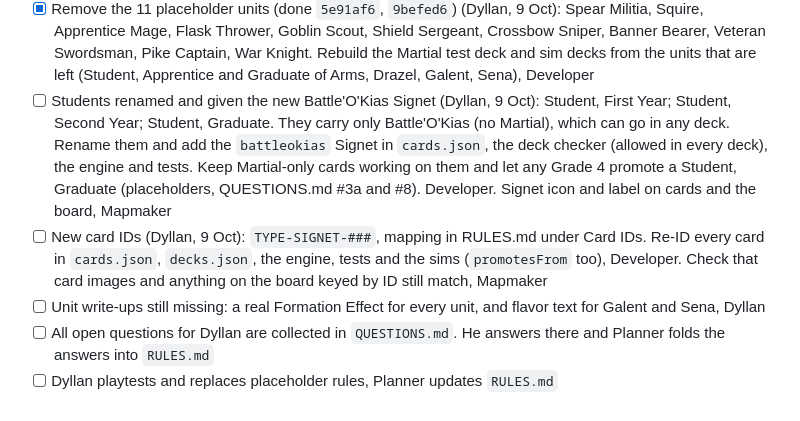
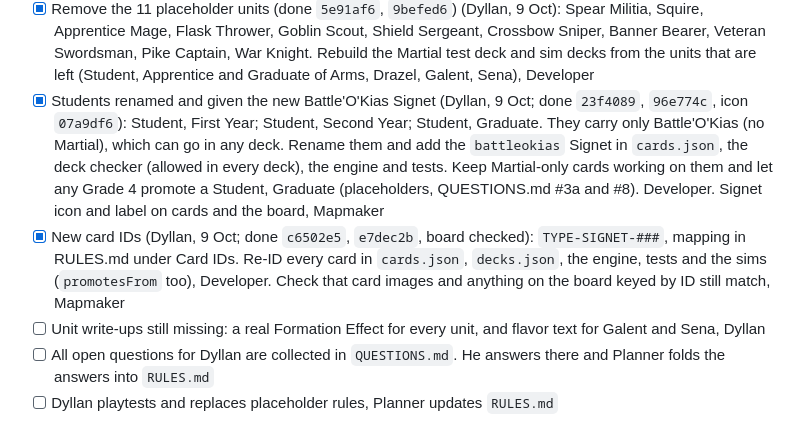
Before and after one commit to demonlord321/Battleokias, a Markdown page: PLAN.md, the part around the change. GitHub-like rendering.

Commit message:
PLAN: tick Student rename, new Signet and re-ID

```diff
--- a/PLAN.md
+++ b/PLAN.md
@@ -85,8 +85,8 @@ Uses the placeholder rules in `RULES.md`; Dyllan refines them as we play.
   - Last Stand destroys Drazel after the third Battle Phase it's active for (placeholder: his owner's Battle Phases, QUESTIONS.md #3)
 - [ ] Add Bloody Blade (`UNT-MAR-004`), Katana of the Fallen Hero and Last Stand to `cards.json` once Dyllan writes them up, Developer
 - [x] Remove the 11 placeholder units (done `5e91af6`, `9befed6`) (Dyllan, 9 Oct): Spear Militia, Squire, Apprentice Mage, Flask Thrower, Goblin Scout, Shield Sergeant, Crossbow Sniper, Banner Bearer, Veteran Swordsman, Pike Captain, War Knight. Rebuild the Martial test deck and sim decks from the units that are left (Student, Apprentice and Graduate of Arms, Drazel, Galent, Sena), Developer
-- [ ] Students renamed and given the new Battle'O'Kias Signet (Dyllan, 9 Oct): Student, First Year; Student, Second Year; Student, Graduate. They carry only Battle'O'Kias (no Martial), which can go in any deck. Rename them and add the `battleokias` Signet in `cards.json`, the deck checker (allowed in every deck), the engine and tests. Keep Martial-only cards working on them and let any Grade 4 promote a Student, Graduate (placeholders, QUESTIONS.md #3a and #8). Developer. Signet icon and label on cards and the board, Mapmaker
-- [ ] New card IDs (Dyllan, 9 Oct): `TYPE-SIGNET-###`, mapping in RULES.md under Card IDs. Re-ID every card in `cards.json`, `decks.json`, the engine, tests and the sims (`promotesFrom` too), Developer. Check that card images and anything on the board keyed by ID still match, Mapmaker
+- [x] Students renamed and given the new Battle'O'Kias Signet (Dyllan, 9 Oct; done `23f4089`, `96e774c`, icon `07a9df6`): Student, First Year; Student, Second Year; Student, Graduate. They carry only Battle'O'Kias (no Martial), which can go in any deck. Rename them and add the `battleokias` Signet in `cards.json`, the deck checker (allowed in every deck), the engine and tests. Keep Martial-only cards working on them and let any Grade 4 promote a Student, Graduate (placeholders, QUESTIONS.md #3a and #8). Developer. Signet icon and label on cards and the board, Mapmaker
+- [x] New card IDs (Dyllan, 9 Oct; done `c6502e5`, `e7dec2b`, board checked): `TYPE-SIGNET-###`, mapping in RULES.md under Card IDs. Re-ID every card in `cards.json`, `decks.json`, the engine, tests and the sims (`promotesFrom` too), Developer. Check that card images and anything on the board keyed by ID still match, Mapmaker
 - [ ] Unit write-ups still missing: a real Formation Effect for every unit, and flavor text for Galent and Sena, Dyllan
 - [ ] All open questions for Dyllan are collected in `QUESTIONS.md`. He answers there and Planner folds the answers into `RULES.md`
 - [ ] Dyllan playtests and replaces placeholder rules, Planner updates `RULES.md`
```
